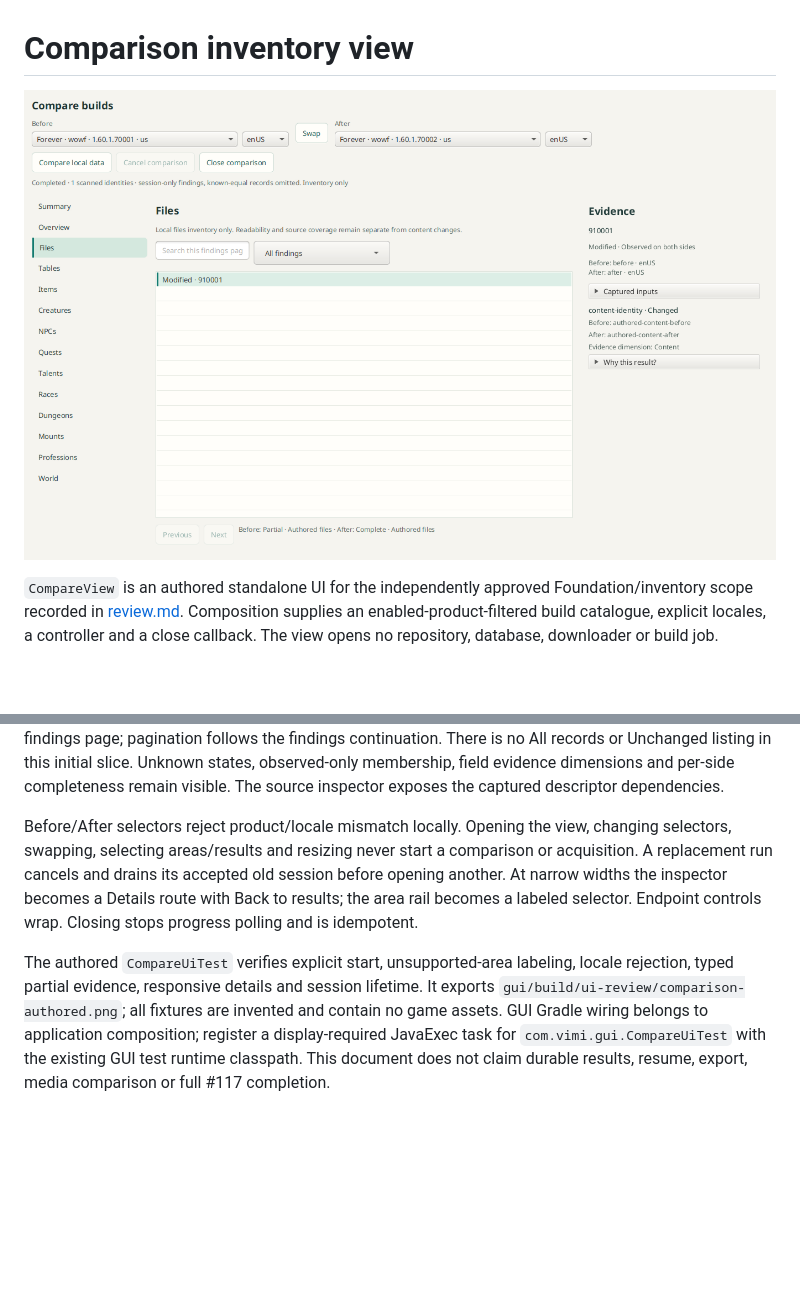
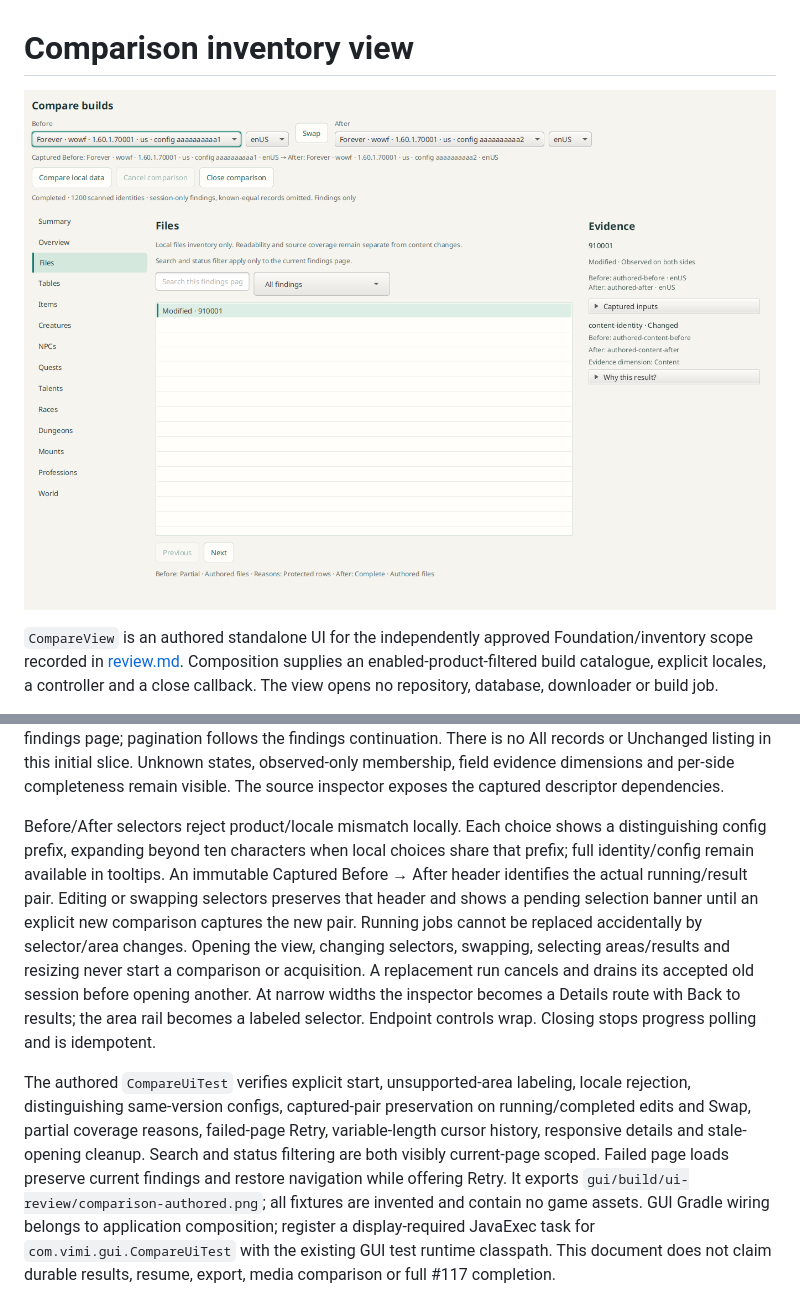
Before and after one commit to aircan80/vimi, a Markdown page: docs/comparison/view.md, 2 parts joined by grey strips. GitHub-like rendering; pictures changed too: docs/images/comparison-authored.png; blank space fills up the shorter version.

Commit message:
Bind comparison findings to their captured build pair

```diff
--- a/docs/comparison/view.md
+++ b/docs/comparison/view.md
@@ -28,7 +28,13 @@ There is no All records or Unchanged listing in this initial slice. Unknown stat
 observed-only membership, field evidence dimensions and per-side completeness
 remain visible. The source inspector exposes the captured descriptor dependencies.
 
-Before/After selectors reject product/locale mismatch locally. Opening the view,
+Before/After selectors reject product/locale mismatch locally. Each choice shows
+a distinguishing config prefix, expanding beyond ten characters when local
+choices share that prefix; full identity/config remain available in tooltips.
+An immutable Captured Before → After header identifies the actual running/result
+pair. Editing or swapping selectors preserves that header and shows a pending
+selection banner until an explicit new comparison captures the new pair.
+Running jobs cannot be replaced accidentally by selector/area changes. Opening the view,
 changing selectors, swapping, selecting areas/results and resizing never start a
 comparison or acquisition. A replacement run cancels and drains its accepted old
 session before opening another. At narrow widths the inspector becomes a Details
@@ -36,7 +42,11 @@ route with Back to results; the area rail becomes a labeled selector. Endpoint
 controls wrap. Closing stops progress polling and is idempotent.
 
 The authored `CompareUiTest` verifies explicit start, unsupported-area labeling,
-locale rejection, typed partial evidence, responsive details and session lifetime.
+locale rejection, distinguishing same-version configs, captured-pair preservation
+on running/completed edits and Swap, partial coverage reasons, failed-page Retry,
+variable-length cursor history, responsive details and stale-opening cleanup.
+Search and status filtering are both visibly current-page scoped. Failed page
+loads preserve current findings and restore navigation while offering Retry.
 It exports `gui/build/ui-review/comparison-authored.png`; all fixtures are invented
 and contain no game assets. GUI Gradle wiring belongs to application composition;
 register a display-required JavaExec task for `com.vimi.gui.CompareUiTest` with the
```
Also changed, not shown: 2 other files.
